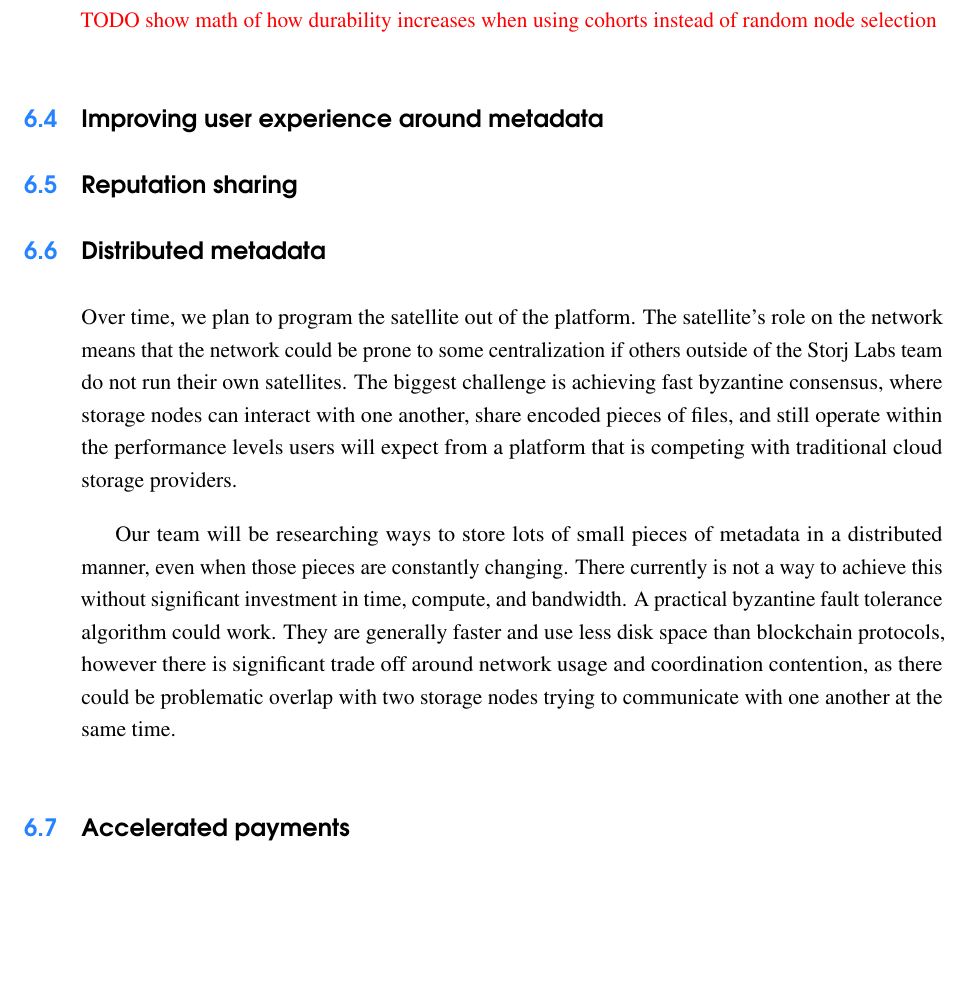
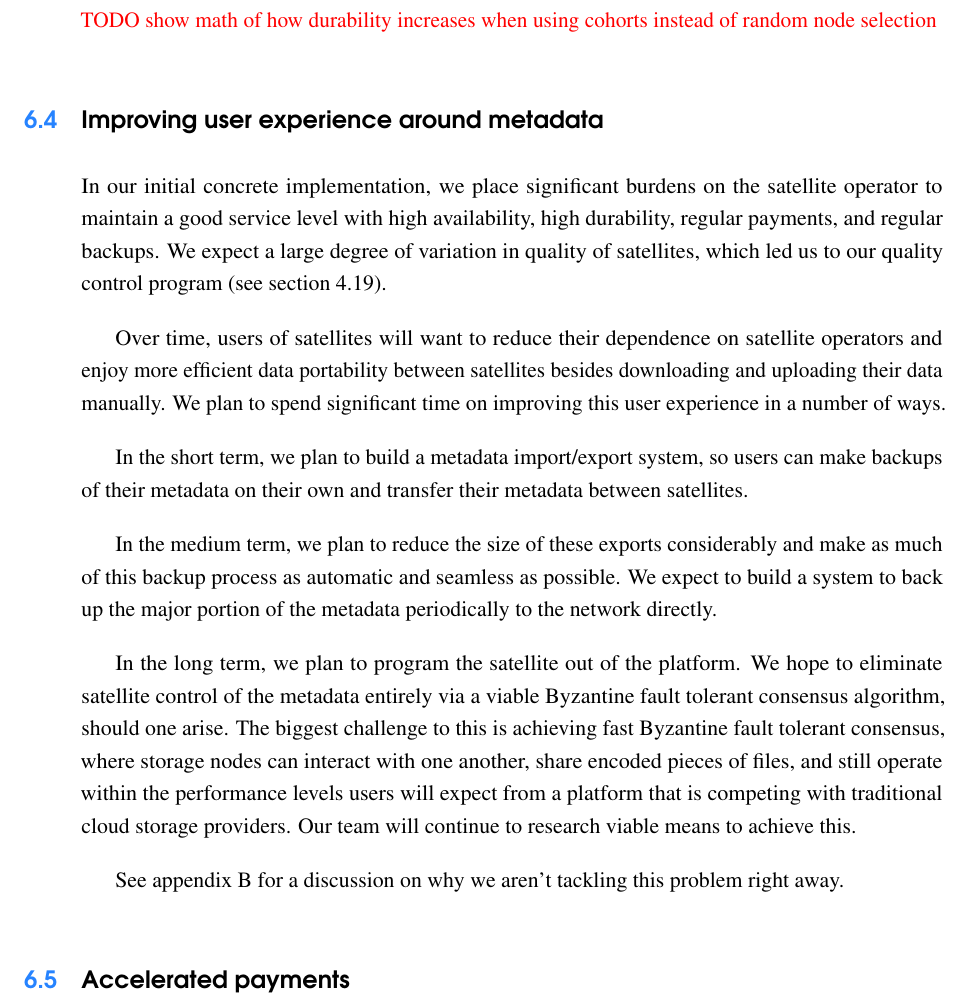
Before and after one commit to storj/whitepaper, a LaTeX thesis (storj-whitepaper-v3.tex): part of page 65 of 89, cut so that both start at the same text, the shorter picture padded with empty space. Compiled offline with pdfLaTeX.

Commit message:
more future work

```diff
--- a/storj-whitepaper-v3.tex
+++ b/storj-whitepaper-v3.tex
@@ -2878,32 +2878,40 @@ data format will support merkle tree repair in the future.
 \todo{show math of how durability increases when using cohorts instead of
   random node selection}
 
-\section{Improving user experience around metadata}
-
-
-
-\section{Reputation sharing}
-
-\section{Distributed metadata}\label{sec:distributed-metadata}
-
-Over time, we plan to program the satellite out of the platform.
-The satellite's role on the network means that the network could be prone
-to some
-centralization if others outside of the Storj Labs team do not run their own
-satellites. The biggest challenge is achieving fast byzantine consensus,
-where storage nodes can interact with one another, share encoded pieces of
-files,
-and still operate within the performance levels users will expect from a
-platform that is competing with traditional cloud storage providers.
-
-Our team will be researching ways to store lots of small pieces of metadata
-in a distributed manner, even when those pieces are constantly changing. There
-currently is not a way to achieve this without significant investment in time,
-compute, and bandwidth. A practical byzantine fault tolerance algorithm could
-work. They are generally faster and use less disk space than blockchain
-protocols, however there is significant trade off around network usage and
-coordination contention, as there could be problematic overlap with two storage
-nodes trying to communicate with one another at the same time.
+\section{Improving user experience around metadata}\label{sec:distributed-metadata}
+
+In our initial concrete implementation, we place significant burdens on the
+satellite operator to maintain a good service level with high availability,
+high durability, regular payments, and regular backups. We expect a large
+degree of variation in quality of satellites, which led us to our quality
+control program (see section \ref{sec:qc}).
+
+Over time, users of satellites will want to reduce their dependence on satellite
+operators and enjoy more efficient data portability between satellites besides
+downloading and uploading their data manually. We plan to spend significant time
+on improving this user experience in a number of ways.
+
+In the short term, we plan to build a metadata import/export system, so users
+can make backups of their metadata on their own and transfer their metadata
+between satellites.
+
+In the medium term, we plan to reduce the size of these exports considerably
+and make as much of this backup process as automatic and seamless as possible.
+We expect to build a system to back up the major portion of the metadata
+periodically to the network directly.
+
+In the long term, we plan to program the satellite out of the platform.
+We hope to eliminate satellite control of the metadata
+entirely via a viable Byzantine fault tolerant consensus algorithm, should
+one arise.
+The biggest challenge to this is achieving fast Byzantine fault tolerant
+consensus, where storage nodes can interact with one another, share encoded
+pieces of files, and still operate within the performance levels users will
+expect from a platform that is competing with traditional cloud storage
+providers. Our team will continue to research viable means to achieve this.
+
+See appendix \ref{chap:dist-consensus} for a discussion on why
+we aren't tackling this problem right away.
 
 \section{Accelerated payments}
 
```
